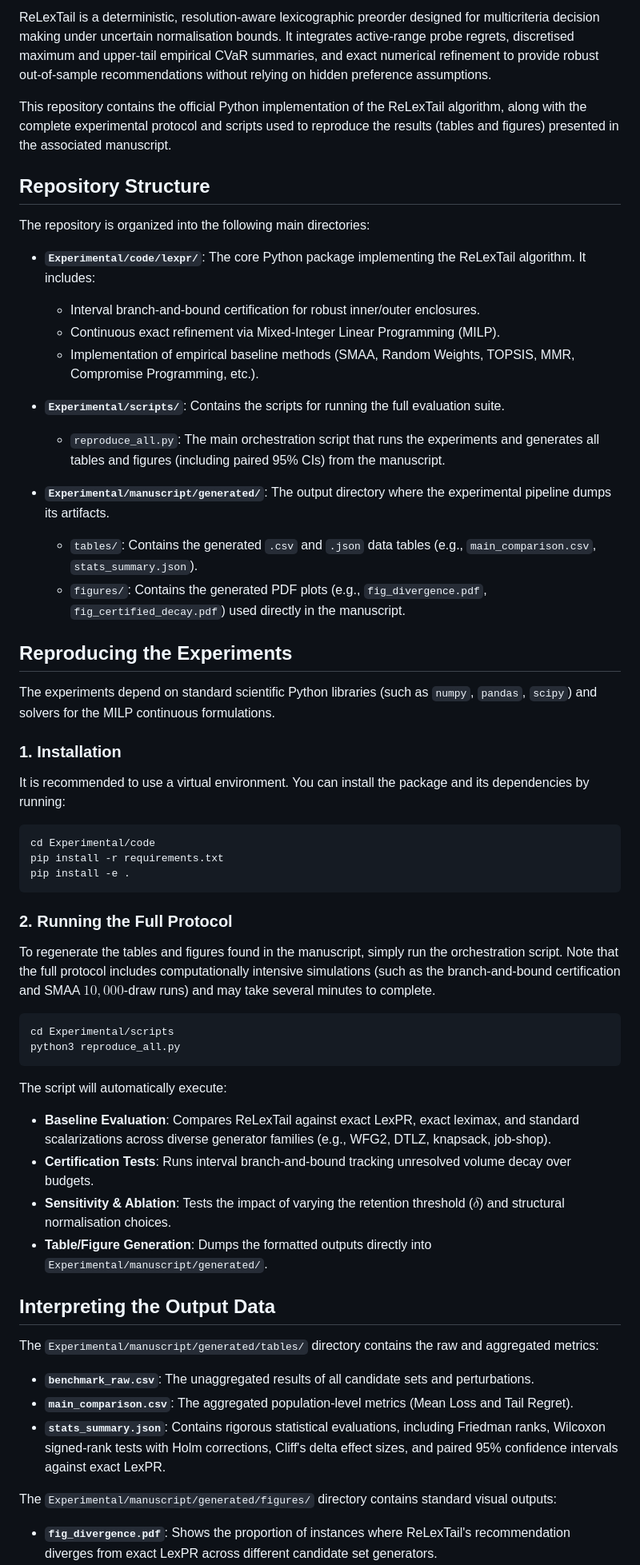
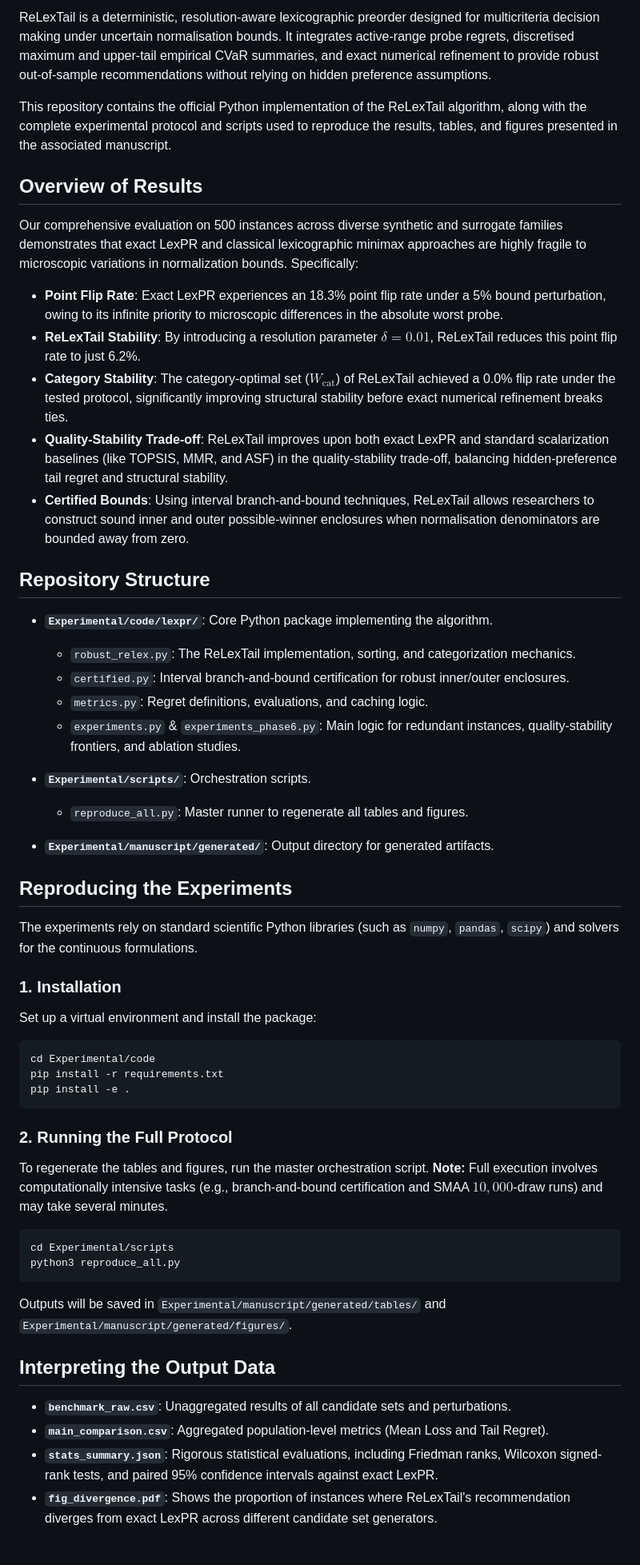
Before and after one commit to MadBezoui/ReLexTail, a Markdown page: README.md, the part around one of its changes. Shown at 80% size. Drawn GitHub-style; blank space fills up the shorter version.

Commit message:
Update README to detail the results and code

````diff
--- a/README.md
+++ b/README.md
@@ -2,31 +4,37 @@
 
 ReLexTail is a deterministic, resolution-aware lexicographic preorder designed for multicriteria decision making under uncertain normalisation bounds. It integrates active-range probe regrets, discretised maximum and upper-tail empirical CVaR summaries, and exact numerical refinement to provide robust out-of-sample recommendations without relying on hidden preference assumptions.
 
-This repository contains the official Python implementation of the ReLexTail algorithm, along with the complete experimental protocol and scripts used to reproduce the results (tables and figures) presented in the associated manuscript.
+This repository contains the official Python implementation of the ReLexTail algorithm, along with the complete experimental protocol and scripts used to reproduce the results, tables, and figures presented in the associated manuscript.
+
+## Overview of Results
+
+Our comprehensive evaluation on 500 instances across diverse synthetic and surrogate families demonstrates that exact LexPR and classical lexicographic minimax approaches are highly fragile to microscopic variations in normalization bounds. Specifically:
+- **Point Flip Rate**: Exact LexPR experiences an 18.3% point flip rate under a 5% bound perturbation, owing to its infinite priority to microscopic differences in the absolute worst probe.
+- **ReLexTail Stability**: By introducing a resolution parameter $\delta=0.01$, ReLexTail reduces this point flip rate to just 6.2%.
+- **Category Stability**: The category-optimal set ($W_{\text{cat}}$) of ReLexTail achieved a 0.0% flip rate under the tested protocol, significantly improving structural stability before exact numerical refinement breaks ties.
+- **Quality-Stability Trade-off**: ReLexTail improves upon both exact LexPR and standard scalarization baselines (like TOPSIS, MMR, and ASF) in the quality-stability trade-off, balancing hidden-preference tail regret and structural stability.
+- **Certified Bounds**: Using interval branch-and-bound techniques, ReLexTail allows researchers to construct sound inner and outer possible-winner enclosures when normalisation denominators are bounded away from zero.
 
 ## Repository Structure
 
-The repository is organized into the following main directories:
+- **`Experimental/code/lexpr/`**: Core Python package implementing the algorithm.
+  - `robust_relex.py`: The ReLexTail implementation, sorting, and categorization mechanics.
+  - `certified.py`: Interval branch-and-bound certification for robust inner/outer enclosures.
+  - `metrics.py`: Regret definitions, evaluations, and caching logic.
+  - `experiments.py` & `experiments_phase6.py`: Main logic for redundant instances, quality-stability frontiers, and ablation studies.
 
-- **`Experimental/code/lexpr/`**: The core Python package implementing the ReLexTail algorithm. It includes:
-  - Interval branch-and-bound certification for robust inner/outer enclosures.
-  - Continuous exact refinement via Mixed-Integer Linear Programming (MILP).
-  - Implementation of empirical baseline methods (SMAA, Random Weights, TOPSIS, MMR, Compromise Programming, etc.).
+- **`Experimental/scripts/`**: Orchestration scripts.
+  - `reproduce_all.py`: Master runner to regenerate all tables and figures.
 
-- **`Experimental/scripts/`**: Contains the scripts for running the full evaluation suite.
-  - `reproduce_all.py`: The main orchestration script that runs the experiments and generates all tables and figures (including paired 95% CIs) from the manuscript.
-
-- **`Experimental/manuscript/generated/`**: The output directory where the experimental pipeline dumps its artifacts.
-  - `tables/`: Contains the generated `.csv` and `.json` data tables (e.g., `main_comparison.csv`, `stats_summary.json`).
-  - `figures/`: Contains the generated PDF plots (e.g., `fig_divergence.pdf`, `fig_certified_decay.pdf`) used directly in the manuscript.
+- **`Experimental/manuscript/generated/`**: Output directory for generated artifacts.
 
 ## Reproducing the Experiments
 
-The experiments depend on standard scientific Python libraries (such as `numpy`, `pandas`, `scipy`) and solvers for the MILP continuous formulations.
+The experiments rely on standard scientific Python libraries (such as `numpy`, `pandas`, `scipy`) and solvers for the continuous formulations.
 
 ### 1. Installation
 
-It is recommended to use a virtual environment. You can install the package and its dependencies by running:
+Set up a virtual environment and install the package:
 
 ```bash
 cd Experimental/code
@@ -36,27 +44,20 @@ pip install -e .
 
 ### 2. Running the Full Protocol
 
-To regenerate the tables and figures found in the manuscript, simply run the orchestration script. Note that the full protocol includes computationally intensive simulations (such as the branch-and-bound certification and SMAA $10,000$-draw runs) and may take several minutes to complete.
+To regenerate the tables and figures, run the master orchestration script. **Note:** Full execution involves computationally intensive tasks (e.g., branch-and-bound certification and SMAA $10,000$-draw runs) and may take several minutes.
 
 ```bash
 cd Experimental/scripts
 python3 reproduce_all.py
 ```
 
-The script will automatically execute:
-- **Baseline Evaluation**: Compares ReLexTail against exact LexPR, exact leximax, and standard scalarizations across diverse generator families (e.g., WFG2, DTLZ, knapsack, job-shop).
-- **Certification Tests**: Runs interval branch-and-bound tracking unresolved volume decay over budgets.
-- **Sensitivity & Ablation**: Tests the impact of varying the retention threshold ($\delta$) and structural normalisation choices.
-- **Table/Figure Generation**: Dumps the formatted outputs directly into `Experimental/manuscript/generated/`.
+Outputs will be saved in `Experimental/manuscript/generated/tables/` and `Experimental/manuscript/generated/figures/`.
 
 ## Interpreting the Output Data
 
-The `Experimental/manuscript/generated/tables/` directory contains the raw and aggregated metrics:
-- **`benchmark_raw.csv`**: The unaggregated results of all candidate sets and perturbations.
-- **`main_comparison.csv`**: The aggregated population-level metrics (Mean Loss and Tail Regret).
-- **`stats_summary.json`**: Contains rigorous statistical evaluations, including Friedman ranks, Wilcoxon signed-rank tests with Holm corrections, Cliff's delta effect sizes, and paired 95% confidence intervals against exact LexPR.
-
-The `Experimental/manuscript/generated/figures/` directory contains standard visual outputs:
+- **`benchmark_raw.csv`**: Unaggregated results of all candidate sets and perturbations.
+- **`main_comparison.csv`**: Aggregated population-level metrics (Mean Loss and Tail Regret).
+- **`stats_summary.json`**: Rigorous statistical evaluations, including Friedman ranks, Wilcoxon signed-rank tests, and paired 95% confidence intervals against exact LexPR.
 - **`fig_divergence.pdf`**: Shows the proportion of instances where ReLexTail's recommendation diverges from exact LexPR across different candidate set generators.
 - **`fig_certified_decay.pdf`**: Visualizes the shrinkage of the unresolved interval volume as the branch-and-bound certification budget increases.
 
````
Also changed, not shown: other parts of README.md (+7 -1 lines).
